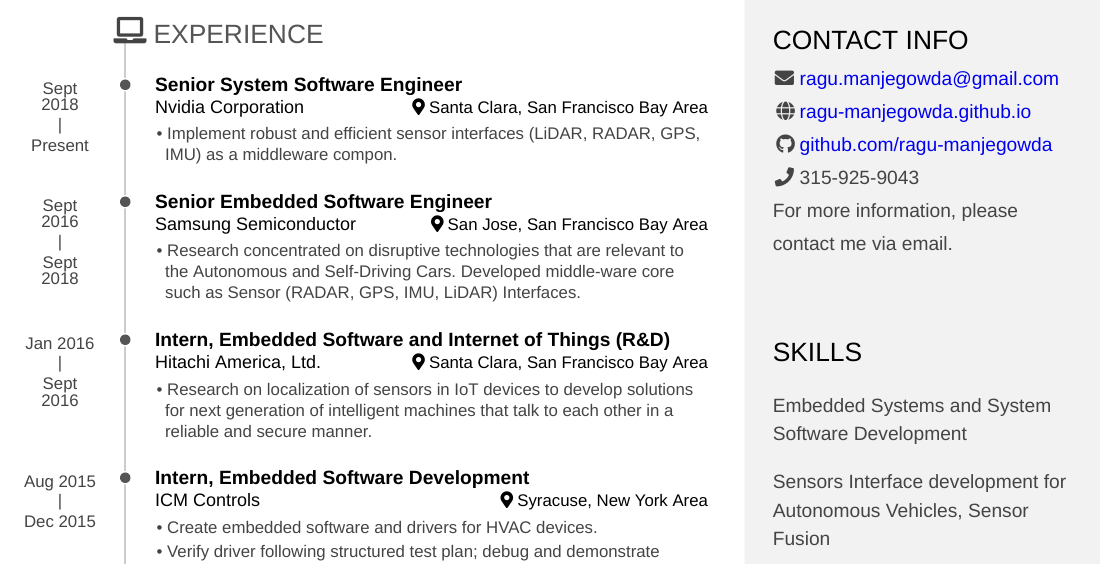
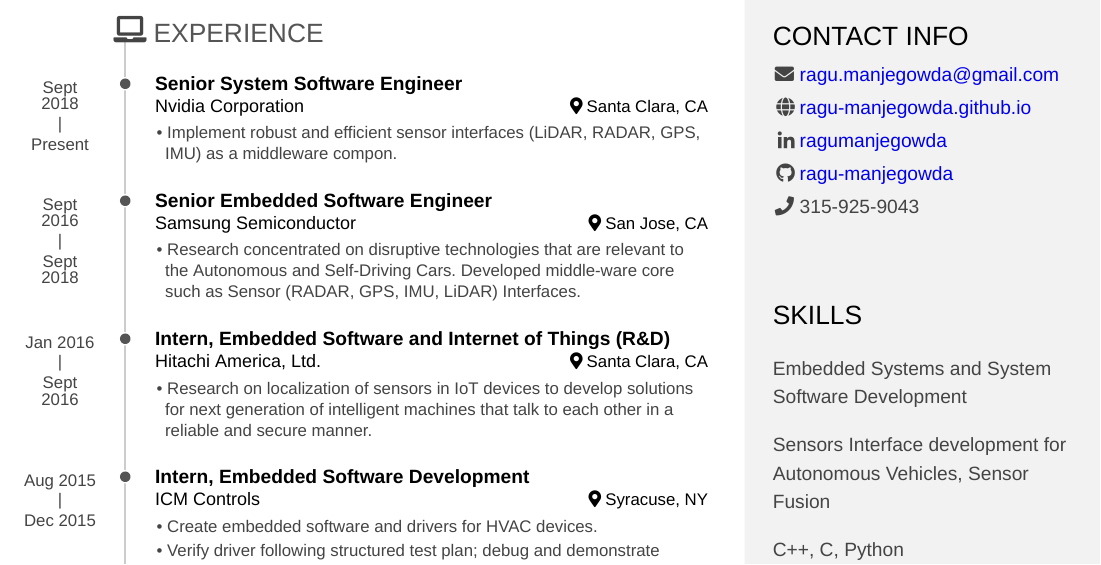
Before and after one commit to ragu-manjegowda/resume, an R Markdown document (resume.Rmd): part of page 1 of 2, cut so that both start at the same text. The pictures show the output file resume.pdf that the author committed with the source.

Commit message:
[update]: Update resume
Details:
* Organize contact section
* Add Linkedin contact
* Update locations

Resolves:
 * LinkedIn contact, locations alignment

Tests:
 * Built resume and verified

Signed-off-by: Ragu Manjegowda <raghavendrahm0410@gmail.com>

```diff
--- a/resume.Rmd
+++ b/resume.Rmd
@@ -23,9 +23,9 @@ Contact Info {#contact}
 
 - <i class="fa fa-envelope"></i> ragu.manjegowda@gmail.com
 - <i class="fa fa-globe"></i> [ragu-manjegowda.github.io](https://ragu-manjegowda.github.io/)
-- <i class="fa fa-github"></i> [github.com/ragu-manjegowda](https://github.com/ragu-manjegowda)
+- <i class="fa fa-linkedin"></i> [ragumanjegowda](https://www.linkedin.com/in/ragumanjegowda/)
+- <i class="fa fa-github"></i> [ragu-manjegowda](https://github.com/ragu-manjegowda)
 - <i class="fa fa-phone"></i> 315-925-9043
-- For more information, please contact me via email.
 
 
 Skills {#skills}
@@ -64,7 +64,7 @@ Experience {data-icon=laptop}
 
 Nvidia Corporation
 
-Santa Clara, San Francisco Bay Area
+Santa Clara, CA
 
 Sept 2018 - Present
 
@@ -75,7 +75,7 @@ middleware compon.
 
 Samsung Semiconductor
 
-San Jose, San Francisco Bay Area
+San Jose, CA
 
 Sept 2016 - Sept 2018
 
@@ -88,7 +88,7 @@ Interfaces.
 
 Hitachi America, Ltd.
 
-Santa Clara, San Francisco Bay Area
+Santa Clara, CA
 
 Jan 2016 - Sept 2016
 
@@ -101,7 +101,7 @@ manner.
 
 ICM Controls
 
-Syracuse, New York Area
+Syracuse, NY
 
 Aug 2015 - Dec 2015
 
```
Also changed, not shown: resume.pdf, resume.Rmd (2 more changed lines).
